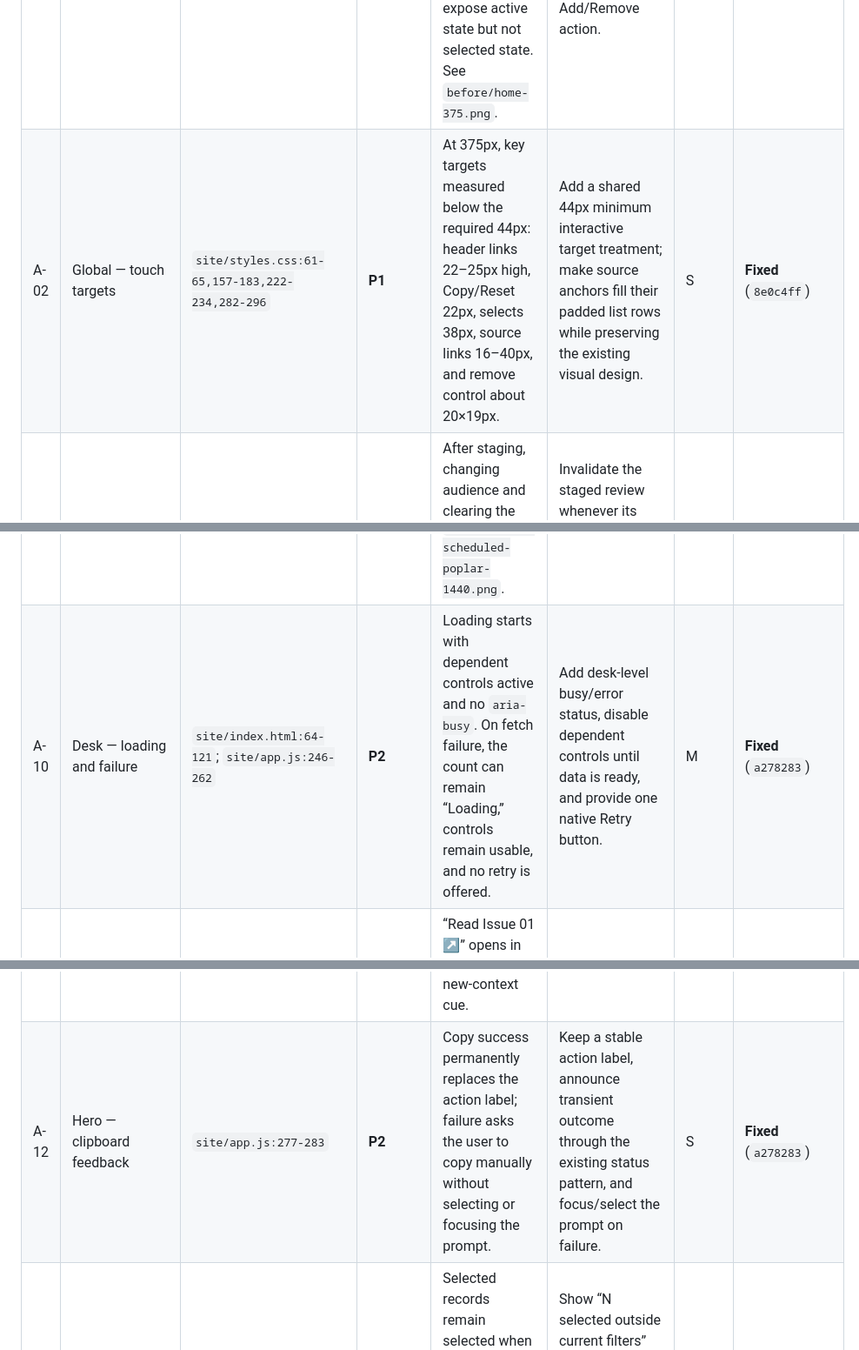
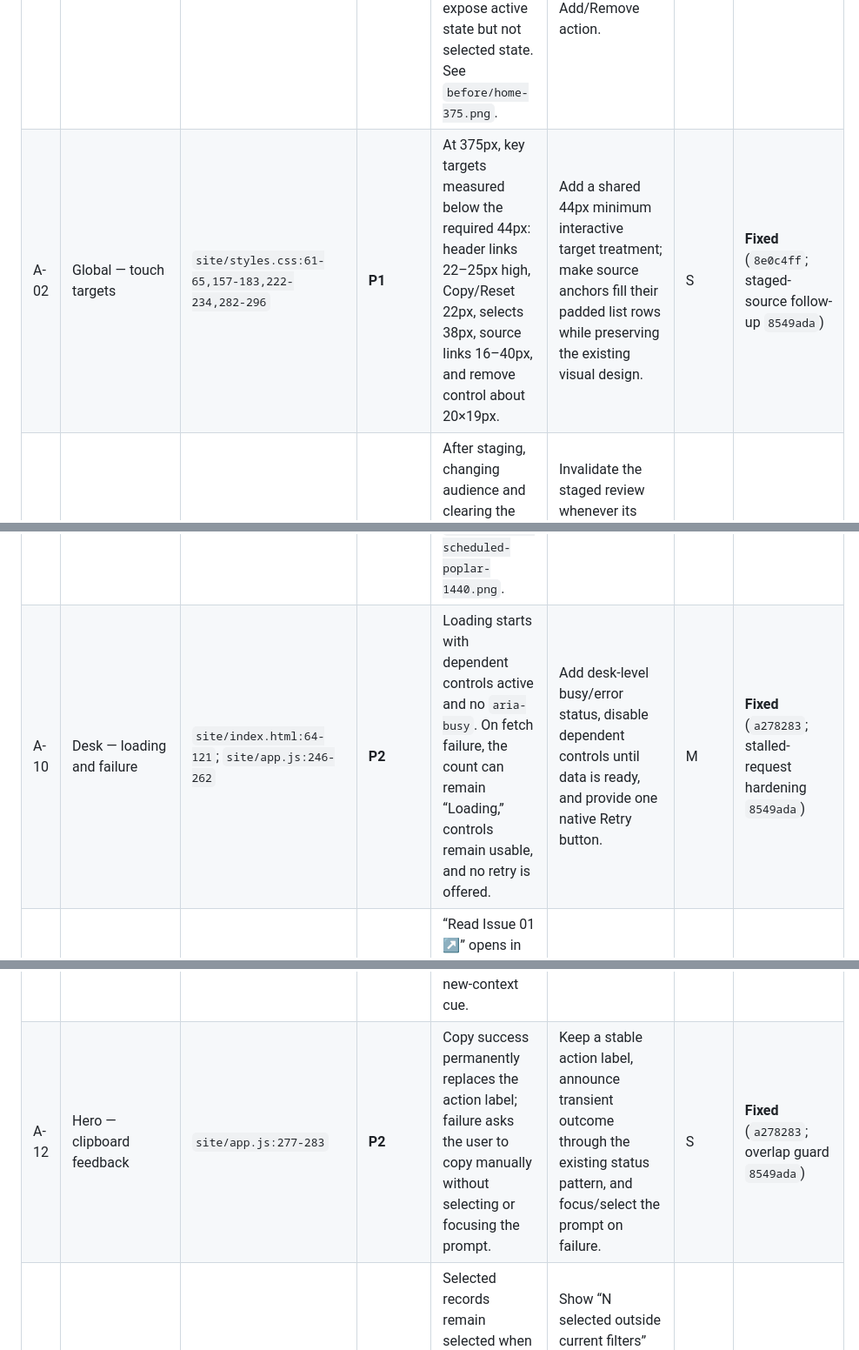
Before and after one commit to zaeem-rafiq/nwa-growth-signal-webmcp, a Markdown page: docs/ui-audit/AUDIT.md, 3 parts joined by grey strips. Shown at 87% size. Drawn GitHub-style.

Commit message:
docs(ui-audit): finalize review statuses

```diff
--- a/docs/ui-audit/AUDIT.md
+++ b/docs/ui-audit/AUDIT.md
@@ -58,7 +58,7 @@ Locations A-01 through A-18 are audit-time references against pre-fix baseline c
 | ID | Surface | Location (file:line) | Severity | Evidence | Recommended fix | Effort | Final status |
 |---|---|---|---|---|---|---|---|
 | A-01 | Desk — mobile selection flow | `site/styles.css:268-296`; `site/app.js:57-85,156-185` | **P1** | At 375px, index, detail, and workspace become a long sequential stack; selecting multiple records requires repeated traversal. Record rows expose active state but not selected state. See `before/home-375.png`. | Reuse the current selection state to add a selected marker to index rows, a persistent selected-count tray, and a mobile-sticky Add/Remove action. | M | **Fixed** (`29697e3`) |
-| A-02 | Global — touch targets | `site/styles.css:61-65,157-183,222-234,282-296` | **P1** | At 375px, key targets measured below the required 44px: header links 22–25px high, Copy/Reset 22px, selects 38px, source links 16–40px, and remove control about 20×19px. | Add a shared 44px minimum interactive target treatment; make source anchors fill their padded list rows while preserving the existing visual design. | S | **Fixed** (`8e0c4ff`) |
+| A-02 | Global — touch targets | `site/styles.css:61-65,157-183,222-234,282-296` | **P1** | At 375px, key targets measured below the required 44px: header links 22–25px high, Copy/Reset 22px, selects 38px, source links 16–40px, and remove control about 20×19px. | Add a shared 44px minimum interactive target treatment; make source anchors fill their padded list rows while preserving the existing visual design. | S | **Fixed** (`8e0c4ff`; staged-source follow-up `8549ada`) |
 | A-03 | Workspace — review integrity | `site/app.js:156-214,265-276` | **P1** | After staging, changing audience and clearing the selection leaves the old brief visible and “Mark human-reviewed” enabled. See `before/state-stale-review-375.png`. | Invalidate the staged review whenever its source inputs change, label the preview stale or clear it, and disable review until the current selection is staged again. | M | **Fixed** (`29697e3`) |
 | A-04 | Desk — keyboard focus | `site/app.js:57-74` | **P1** | Selecting a record rerenders the full index; observed focus changed from the activated `BUTTON` to `BODY`. The entire list is also a live region, creating excessive announcement risk. | Preserve/restore focus to the active row and move announcements to a dedicated status region instead of the whole list. | S | **Fixed** (`8e0c4ff`) |
 | A-05 | Hero — focus visibility | `site/styles.css:111-113,133-167` | **P1** | The brand-blue focus outline against the dark brief surface computes to about 2.47:1, below the 3:1 non-text contrast requirement. | Use an existing high-contrast neutral token for focus rings on dark surfaces; do not change the brand palette. | S | **Fixed** (`8e0c4ff`) |
@@ -66,9 +66,9 @@ Locations A-01 through A-18 are audit-time references against pre-fix baseline c
 | A-07 | Issue 01 PDF — accessibility | `site/assets/NWA-Growth-Signal-Hackathon-Sample.pdf:document metadata` | **P1** | `pdfinfo` reports `Tagged: no`; reliable heading, list, and reading order cannot be assumed. The PDF is a primary navigation and hero CTA. | Re-export a tagged PDF with headings, reading order, lists, link annotations, and alt text; verify with a screen reader. | L | **Needs-human** — no tagged source/export workflow exists in the repository. |
 | A-08 | Issue 01 PDF — offer path | `site/assets/NWA-Growth-Signal-Public-Sample.pdf:page 4`; `site/index.html:22,34` | **P1** | The commercial sample advertises a `$149 / 3 issues` founding pilot and an unfulfilled reservation CTA. The approved hackathon resolution is a separate three-page edition with no offer page. | Link the hackathon surface only to the three-page edition and preserve the four-page commercial sample for a future working reservation path. | S | **Fixed** (`ae1ae27`) |
 | A-09 | Desk — procedural specificity | `site/core.js:23-27`; `site/app.js:48-55,95-112` | **P1** | With the Scheduled filter active, the Poplar record still presents both Scheduled and Withdrawn filings without identifying which filing matched. See `before/state-scheduled-poplar-1440.png`. | Define the product rule for filing-level filtering; then present the matched filing first and label other filings as history. | M | **Needs-human** — requires a product decision and protected business-logic change. |
-| A-10 | Desk — loading and failure | `site/index.html:64-121`; `site/app.js:246-262` | **P2** | Loading starts with dependent controls active and no `aria-busy`. On fetch failure, the count can remain “Loading,” controls remain usable, and no retry is offered. | Add desk-level busy/error status, disable dependent controls until data is ready, and provide one native Retry button. | M | **Fixed** (`a278283`) |
+| A-10 | Desk — loading and failure | `site/index.html:64-121`; `site/app.js:246-262` | **P2** | Loading starts with dependent controls active and no `aria-busy`. On fetch failure, the count can remain “Loading,” controls remain usable, and no retry is offered. | Add desk-level busy/error status, disable dependent controls until data is ready, and provide one native Retry button. | M | **Fixed** (`a278283`; stalled-request hardening `8549ada`) |
 | A-11 | Global — new-context cues | `site/index.html:22,34`; `site/app.js:114-124` | **P2** | “Read Issue 01 ↗” opens in the same tab and loses in-memory desk state, while official sources open new tabs without an accessible new-context cue. | Open the PDF in a new tab with `noopener`; add concise visible or screen-reader “opens in new tab” copy consistently. | S | **Fixed** (`a278283`) |
-| A-12 | Hero — clipboard feedback | `site/app.js:277-283` | **P2** | Copy success permanently replaces the action label; failure asks the user to copy manually without selecting or focusing the prompt. | Keep a stable action label, announce transient outcome through the existing status pattern, and focus/select the prompt on failure. | S | **Fixed** (`a278283`) |
+| A-12 | Hero — clipboard feedback | `site/app.js:277-283` | **P2** | Copy success permanently replaces the action label; failure asks the user to copy manually without selecting or focusing the prompt. | Keep a stable action label, announce transient outcome through the existing status pattern, and focus/select the prompt on failure. | S | **Fixed** (`a278283`; overlap guard `8549ada`) |
 | A-13 | Workspace — hidden selection state | `site/app.js:48-55,156-185` | **P2** | Selected records remain selected when filters change but can disappear from the visible index without disclosure. | Show “N selected outside current filters” beside the selected count and retain the existing explicit remove controls. | S | **Fixed** (`a278283`) |
 | A-14 | Desk detail — accessible name | `site/index.html:92-98`; `site/app.js:88-153` | **P2** | The detail article references `record-title`, but that ID is absent during loading, error, and no-results states. | Give the region a stable accessible label independent of the dynamically rendered title. | S | **Fixed** (`8e0c4ff`) |
 | A-15 | Global — functional microcopy | `site/styles.css:79-90,127-136,182,206,215-225` | **P2** | Several functional labels render at 10–11px. Muted text on paper computes to about 4.48:1, just under AA for normal text. | Raise functional microcopy to at least 12px and use the existing ink token for the smallest text on paper. | S | **Fixed** (`8e0c4ff`) |
```
Also changed, not shown: other parts of docs/ui-audit/AUDIT.md (+1 -0 lines).
